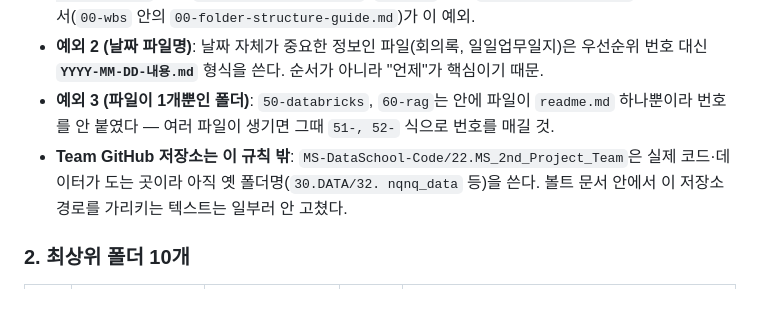
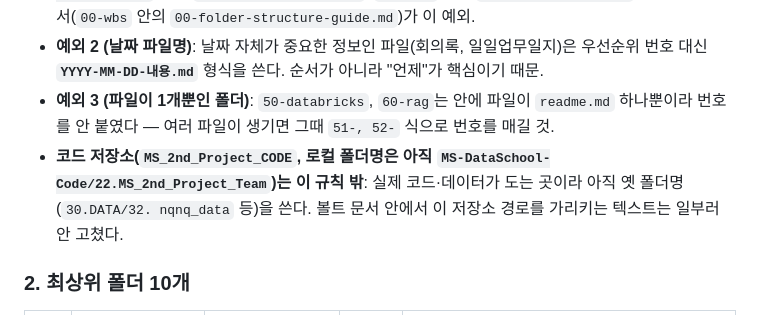
Before and after one commit to nklee-git/MS_2nd_Project_MANAGEMENT, a Markdown page: 00-wbs/00-folder-structure-guide.md, the part around the change. Rendered like a GitHub page.

```diff
--- a/00-wbs/00-folder-structure-guide.md
+++ b/00-wbs/00-folder-structure-guide.md
@@ -20,7 +20,7 @@
   예) `20-architecture` 안의 `20-visual-overview.md`, `30-data` 안의 `30-data-overview.md`, 그리고 이 문서(`00-wbs` 안의 `00-folder-structure-guide.md`)가 이 예외.
 - **예외 2 (날짜 파일명)**: 날짜 자체가 중요한 정보인 파일(회의록, 일일업무일지)은 우선순위 번호 대신 **`YYYY-MM-DD-내용.md`** 형식을 쓴다. 순서가 아니라 "언제"가 핵심이기 때문.
 - **예외 3 (파일이 1개뿐인 폴더)**: `50-databricks`, `60-rag`는 안에 파일이 `readme.md` 하나뿐이라 번호를 안 붙였다 — 여러 파일이 생기면 그때 `51-, 52-` 식으로 번호를 매길 것.
-- **Team GitHub 저장소는 이 규칙 밖**: `MS-DataSchool-Code/22.MS_2nd_Project_Team`은 실제 코드·데이터가 도는 곳이라 아직 옛 폴더명(`30.DATA/32. nqnq_data` 등)을 쓴다. 볼트 문서 안에서 이 저장소 경로를 가리키는 텍스트는 일부러 안 고쳤다.
+- **코드 저장소(`MS_2nd_Project_CODE`, 로컬 폴더명은 아직 `MS-DataSchool-Code/22.MS_2nd_Project_Team`)는 이 규칙 밖**: 실제 코드·데이터가 도는 곳이라 아직 옛 폴더명(`30.DATA/32. nqnq_data` 등)을 쓴다. 볼트 문서 안에서 이 저장소 경로를 가리키는 텍스트는 일부러 안 고쳤다.
 
 ### 2. 최상위 폴더 10개
 
```
Also changed, not shown: README.md (+12 -6 lines).
